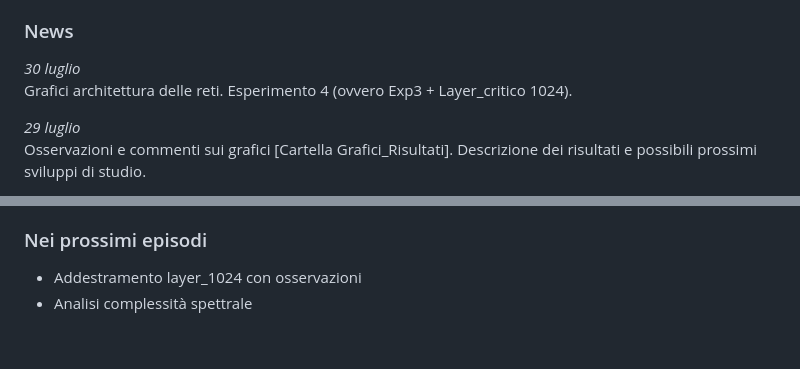
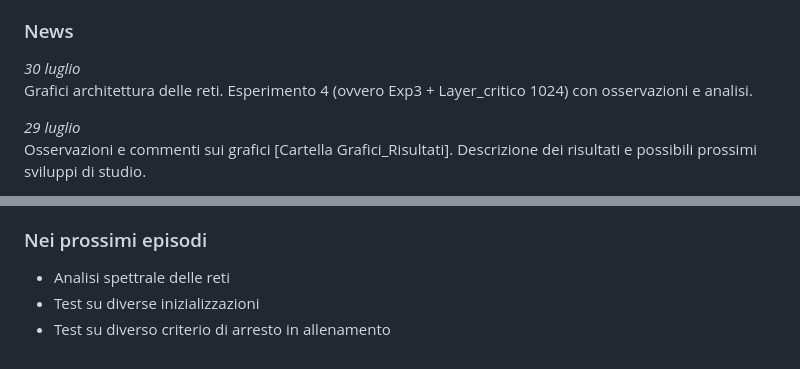
Before and after one commit to WrongMedal/Th_Sample_Complexity, a Markdown page: README.md, 2 parts joined by grey strips. GitHub-like rendering.

```diff
--- a/README.md
+++ b/README.md
@@ -5,7 +5,7 @@ Codice inerente al lavoro di tesi su sample complexity di tre FNN. <br>
 
 ### News
 _30 luglio_ <br>
-Grafici architettura delle reti. Esperimento 4 (ovvero Exp3 + Layer_critico 1024).
+Grafici architettura delle reti. Esperimento 4 (ovvero Exp3 + Layer_critico 1024) con osservazioni e analisi.
 
 _29 luglio_ <br>
 Osservazioni e commenti sui grafici [Cartella Grafici_Risultati]. Descrizione dei risultati e possibili prossimi sviluppi di studio.
@@ -85,5 +85,6 @@ Deep Learning (Ian Goodfellow et al.) <br>
 Note/Slide deck del corso "Applicazioni Informatiche del Machine Learning" @ Sapienza del Prof. Silvestri
 
 ### Nei prossimi episodi
-- Addestramento layer_1024 con osservazioni
-- Analisi complessità spettrale
+- Analisi spettrale delle reti
+- Test su diverse inizializzazioni
+- Test su diverso criterio di arresto in allenamento
```
